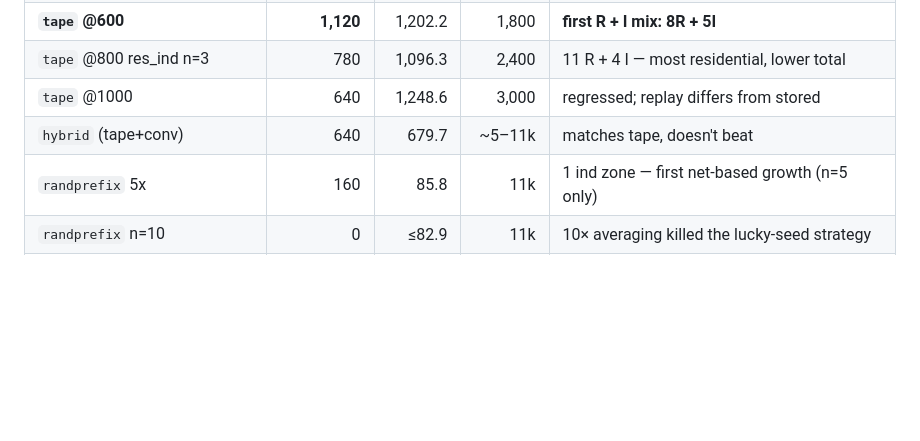
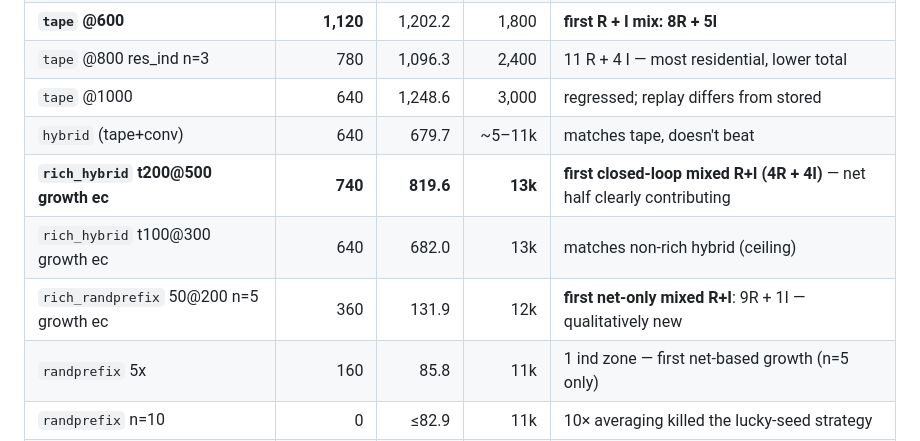
Before and after one commit to togelius/slimcity, a Markdown page: RESULTS.md, the part around the change. Rendered like a GitHub page; blank space fills up the shorter version.

```diff
--- a/RESULTS.md
+++ b/RESULTS.md
@@ -34,6 +34,9 @@ Best `cityPop` per representation (with the deterministic engine):
 | `tape` @800 res_ind n=3    |          780 | 1,096.3 |  2,400  | 11 R + 4 I — most residential, lower total |
 | `tape` @1000               |          640 | 1,248.6 |  3,000  | regressed; replay differs from stored |
 | `hybrid` (tape+conv)       |          640 |   679.7 |  ~5–11k | matches tape, doesn't beat |
+| **`rich_hybrid` t200@500 growth ec** | **740** | **819.6** | **13k** | **first closed-loop mixed R+I (4R + 4I)** — net half clearly contributing |
+| `rich_hybrid` t100@300 growth ec | 640 | 682.0 | 13k | matches non-rich hybrid (ceiling) |
+| `rich_randprefix` 50@200 n=5 growth ec | 360 | 131.9 | 12k | **first net-only mixed R+I**: 9R + 1I — qualitatively new |
 | `randprefix` 5x            |          160 |    85.8 |    11k  | 1 ind zone — first net-based growth (n=5 only) |
 | `randprefix` n=10          |            0 |  ≤82.9  |    11k  | 10× averaging killed the lucky-seed strategy |
 | `ctxtape`                  |            0 |   181.9 |    330  | bonuses only |
```
Also changed, not shown: EXPERIMENTS.md (+33 -0 lines).
